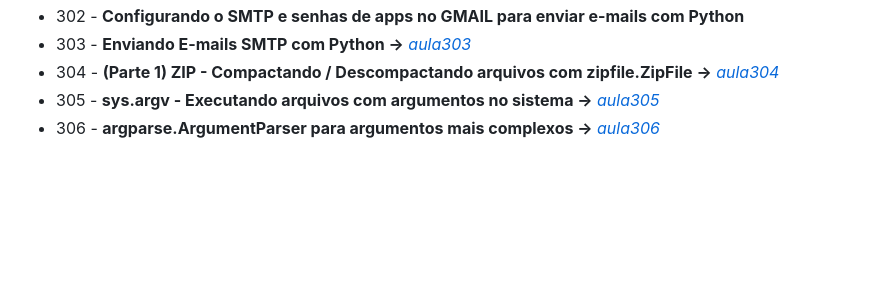
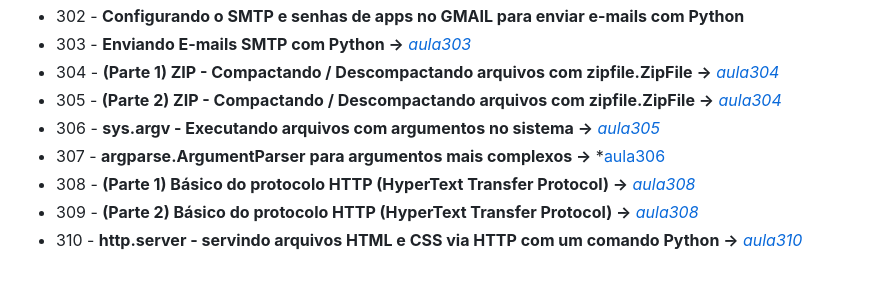
Before and after one commit to mariodac/curso-python-basico-ao-avancado, a Markdown page: sessao_06/README.md, the part around the change. Drawn GitHub-style; blank space fills up the shorter version.

Commit message:
Aula 308 e 309

```diff
--- a/sessao_06/README.md
+++ b/sessao_06/README.md
@@ -32,5 +32,9 @@
 - 302 - **Configurando o SMTP e senhas de apps no GMAIL para enviar e-mails com Python**
 - 303 - **Enviando E-mails SMTP com Python ->** *[aula303](aula303.py)*
 - 304 - **(Parte 1) ZIP - Compactando / Descompactando arquivos com zipfile.ZipFile ->** *[aula304](aula304.py)*
-- 305 - **sys.argv - Executando arquivos com argumentos no sistema ->** *[aula305](aula305.py)*
-- 306 - **argparse.ArgumentParser para argumentos mais complexos ->** *[aula306](aula306.py)*
+- 305 - **(Parte 2) ZIP - Compactando / Descompactando arquivos com zipfile.ZipFile ->** *[aula304](aula304.py)*
+- 306 - **sys.argv - Executando arquivos com argumentos no sistema ->** *[aula305](aula305.py)*
+- 307 - **argparse.ArgumentParser para argumentos mais complexos ->** *[aula306](aula306.py)
+- 308 - **(Parte 1) Básico do protocolo HTTP (HyperText Transfer Protocol) ->** *[aula308](aula308.md)*
+- 309 - **(Parte 2) Básico do protocolo HTTP (HyperText Transfer Protocol) ->** *[aula308](aula308.md)*
+- 310 - **http.server - servindo arquivos HTML e CSS via HTTP com um comando Python ->** *[aula310](aula310.py)*
```
Also changed, not shown: sessao_06/aula308.md (added, +21 -0 lines).
